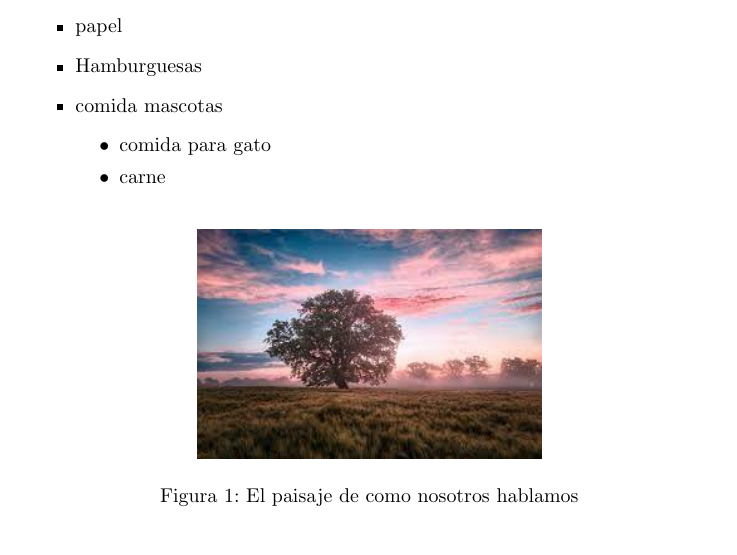
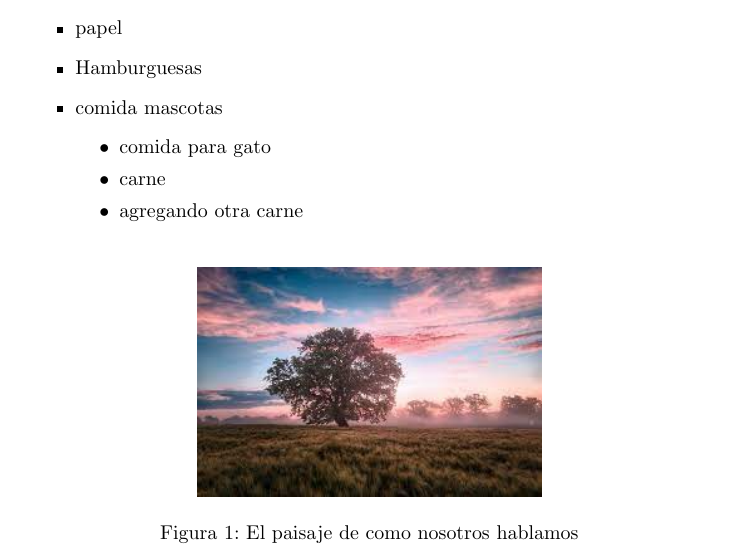
Before and after one commit to Fernando-ui/Prueba-latex, a LaTeX document (primer-capitulo.tex): part of page 2 of 2, cut so that both start at the same text. Compiled offline with pdfLaTeX.

Commit message:
agregando mas contenido

```diff
--- a/primer-capitulo.tex
+++ b/primer-capitulo.tex
@@ -41,6 +41,7 @@ Tenemos una \textbf{oracion} con la personalizacion que nosotros \textit{deseamo
 	\begin{itemize}
 		\item comida para gato
 		\item carne
+		\item agregando otra carne
 	\end{itemize}
 \end{itemize}
 
```
